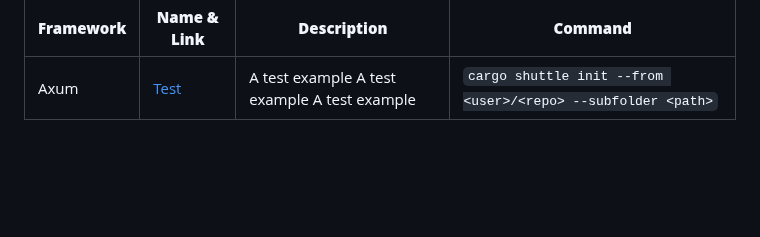
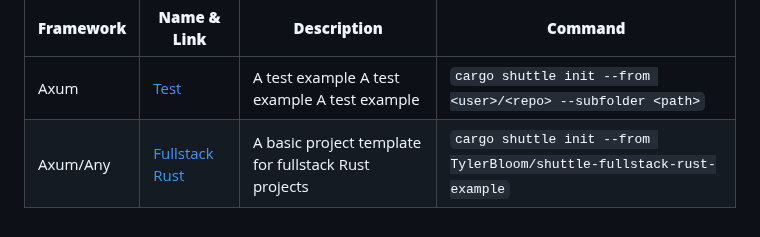
Before and after one commit to shuttle-hq/shuttle-examples, a Markdown page: README.md, the part around the change. Rendered like a GitHub page; blank space fills up the shorter version.

Commit message:
Added a fullstack Rust template to the 'Community Examples' section of the README (#74)

```diff
--- a/README.md
+++ b/README.md
@@ -112,3 +112,4 @@ FRAMEWORK | [NAME](LINK_TO_REPO) | DESCRIPTION | `cargo shuttle init --from USER
 **Framework** | **Name & Link** | **Description** | **Command**
 --------------|-----------------|-------------|----------------
 Axum | [Test](https://github.com/shuttle-hq/shuttle-examples) | A test example A test example A test example | `cargo shuttle init --from <user>/<repo> --subfolder <path>`
+Axum/Any | [Fullstack Rust](https://github.com/TylerBloom/shuttle-fullstack-rust-example) | A basic project template for fullstack Rust projects | `cargo shuttle init --from TylerBloom/shuttle-fullstack-rust-example`
```
